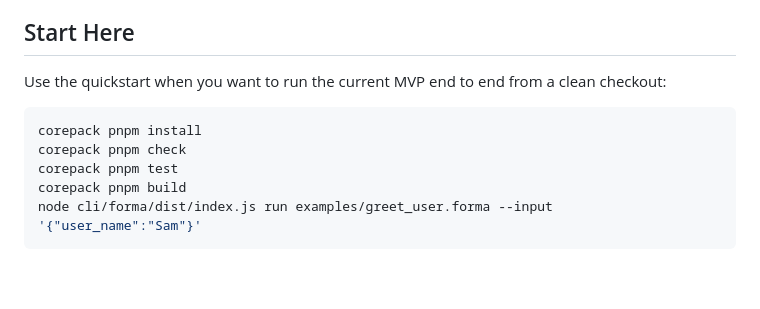
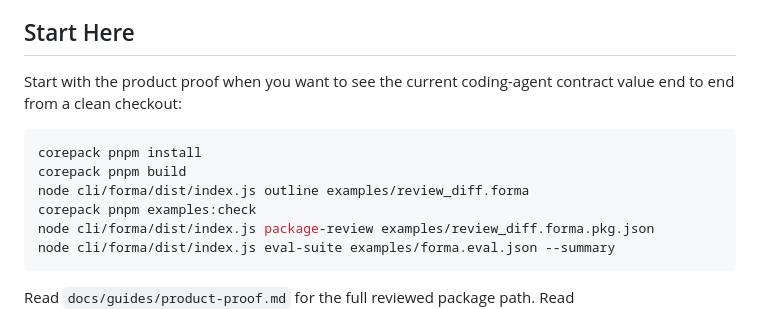
Before and after one commit to syndicalt/forma, a Markdown page: docs/index.md, the part around the change. GitHub-like rendering; blank space fills up the shorter version.

````diff
--- a/docs/index.md
+++ b/docs/index.md
@@ -7,17 +7,19 @@ model provider, provider key, model choice, logging, retries, and deployment.
 
 ## Start Here
 
-Use the quickstart when you want to run the current MVP end to end from a clean
-checkout:
+Start with the product proof when you want to see the current coding-agent
+contract value end to end from a clean checkout:
 
 ```bash
 corepack pnpm install
-corepack pnpm check
-corepack pnpm test
 corepack pnpm build
-node cli/forma/dist/index.js run examples/greet_user.forma --input '{"user_name":"Sam"}'
+node cli/forma/dist/index.js outline examples/review_diff.forma
+corepack pnpm examples:check
+node cli/forma/dist/index.js package-review examples/review_diff.forma.pkg.json
+node cli/forma/dist/index.js eval-suite examples/forma.eval.json --summary
 ```
 
+Read `docs/guides/product-proof.md` for the full reviewed package path.
 Read `docs/guides/quickstart.md` for the full setup path and expected outputs.
 Read `docs/guides/why-forma.md` for the concrete product problem and the
 `review_diff` coding-agent workflow.
````
Also changed, not shown: README.md (+29 -14 lines), docs/roadmap.md (+7 -4 lines).
